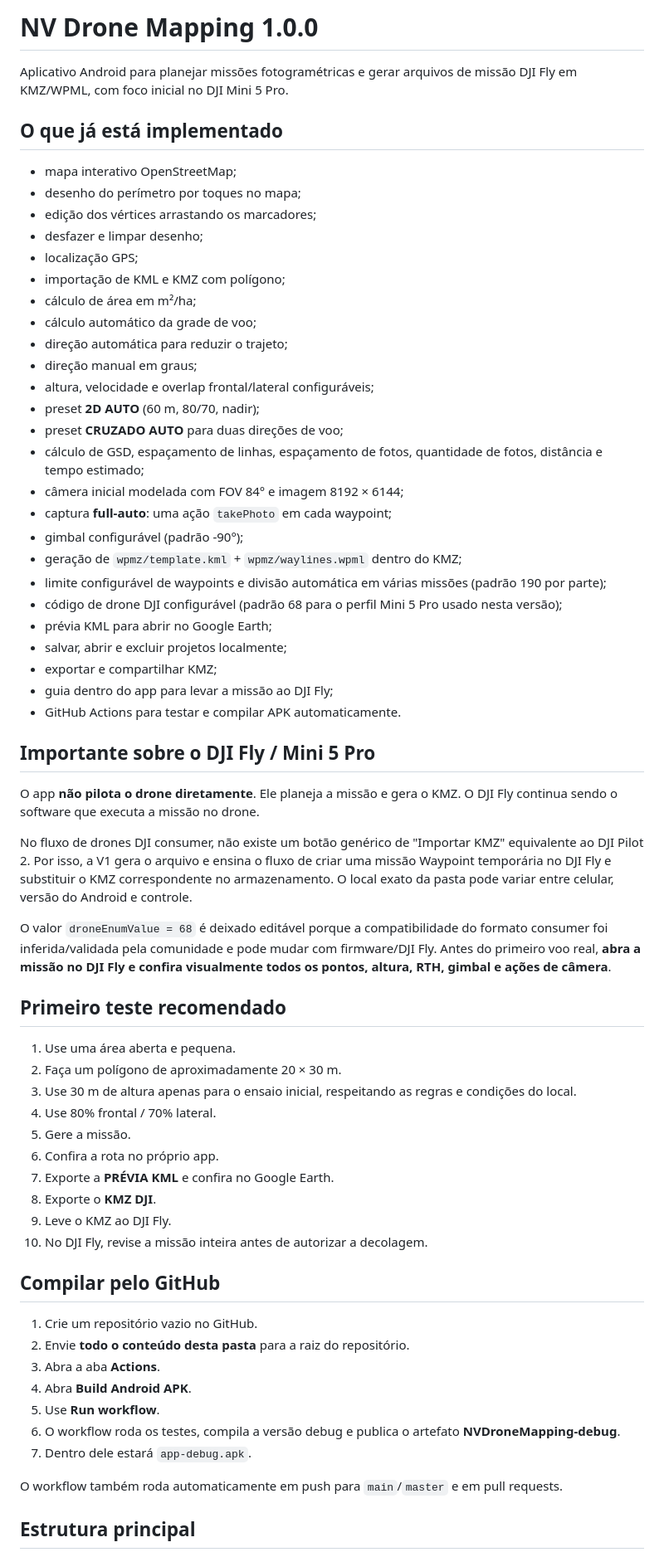
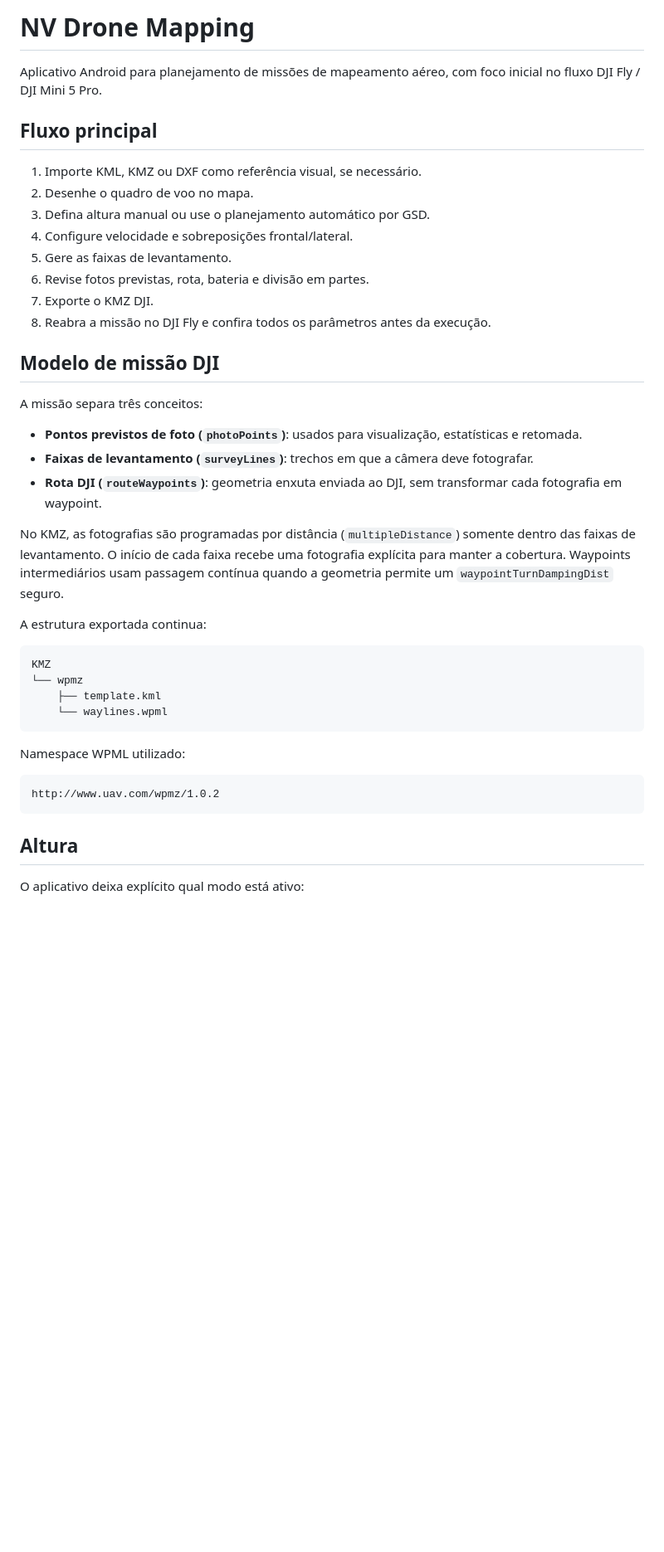
Before and after one commit to VINICIUSAUGUSTOSOUZA/NVDroneMapping, a Markdown page: README.md, the part around one of its changes. Shown at 83% size. Drawn GitHub-style; blank space fills up the shorter version.

Commit message:
Documentar missão contínua DJI e validação segura

````diff
--- a/README.md
+++ b/README.md
@@ -1,67 +1,44 @@
-# NV Drone Mapping 1.0.0
+# NV Drone Mapping
 
-Aplicativo Android para planejar missões fotogramétricas e gerar arquivos de missão DJI Fly em KMZ/WPML, com foco inicial no DJI Mini 5 Pro.
+Aplicativo Android para planejamento de missões de mapeamento aéreo, com foco inicial no fluxo DJI Fly / DJI Mini 5 Pro.
 
-## O que já está implementado
+## Fluxo principal
 
-- mapa interativo OpenStreetMap;
-- desenho do perímetro por toques no mapa;
-- edição dos vértices arrastando os marcadores;
-- desfazer e limpar desenho;
-- localização GPS;
-- importação de KML e KMZ com polígono;
-- cálculo de área em m²/ha;
-- cálculo automático da grade de voo;
-- direção automática para reduzir o trajeto;
-- direção manual em graus;
-- altura, velocidade e overlap frontal/lateral configuráveis;
-- preset **2D AUTO** (60 m, 80/70, nadir);
-- preset **CRUZADO AUTO** para duas direções de voo;
-- cálculo de GSD, espaçamento de linhas, espaçamento de fotos, quantidade de fotos, distância e tempo estimado;
-- câmera inicial modelada com FOV 84° e imagem 8192 × 6144;
-- captura **full-auto**: uma ação `takePhoto` em cada waypoint;
-- gimbal configurável (padrão -90°);
-- geração de `wpmz/template.kml` + `wpmz/waylines.wpml` dentro do KMZ;
-- limite configurável de waypoints e divisão automática em várias missões (padrão 190 por parte);
-- código de drone DJI configurável (padrão 68 para o perfil Mini 5 Pro usado nesta versão);
-- prévia KML para abrir no Google Earth;
-- salvar, abrir e excluir projetos localmente;
-- exportar e compartilhar KMZ;
-- guia dentro do app para levar a missão ao DJI Fly;
-- GitHub Actions para testar e compilar APK automaticamente.
+1. Importe KML, KMZ ou DXF como referência visual, se necessário.
+2. Desenhe o quadro de voo no mapa.
+3. Defina altura manual ou use o planejamento automático por GSD.
+4. Configure velocidade e sobreposições frontal/lateral.
+5. Gere as faixas de levantamento.
+6. Revise fotos previstas, rota, bateria e divisão em partes.
+7. Exporte o KMZ DJI.
+8. Reabra a missão no DJI Fly e confira todos os parâmetros antes da execução.
 
-## Importante sobre o DJI Fly / Mini 5 Pro
+## Modelo de missão DJI
 
-O app **não pilota o drone diretamente**. Ele planeja a missão e gera o KMZ. O DJI Fly continua sendo o software que executa a missão no drone.
+A missão separa três conceitos:
 
-No fluxo de drones DJI consumer, não existe um botão genérico de "Importar KMZ" equivalente ao DJI Pilot 2. Por isso, a V1 gera o arquivo e ensina o fluxo de criar uma missão Waypoint temporária no DJI Fly e substituir o KMZ correspondente no armazenamento. O local exato da pasta pode variar entre celular, versão do Android e controle.
+- **Pontos previstos de foto (`photoPoints`)**: usados para visualização, estatísticas e retomada.
+- **Faixas de levantamento (`surveyLines`)**: trechos em que a câmera deve fotografar.
+- **Rota DJI (`routeWaypoints`)**: geometria enxuta enviada ao DJI, sem transformar cada fotografia em waypoint.
 
-O valor `droneEnumValue = 68` é deixado editável porque a compatibilidade do formato consumer foi inferida/validada pela comunidade e pode mudar com firmware/DJI Fly. Antes do primeiro voo real, **abra a missão no DJI Fly e confira visualmente todos os pontos, altura, RTH, gimbal e ações de câmera**.
+No KMZ, as fotografias são programadas por distância (`multipleDistance`) somente dentro das faixas de levantamento. O início de cada faixa recebe uma fotografia explícita para manter a cobertura. Waypoints intermediários usam passagem contínua quando a geometria permite um `waypointTurnDampingDist` seguro.
 
-## Primeiro teste recomendado
+A estrutura exportada continua:
 
-1. Use uma área aberta e pequena.
-2. Faça um polígono de aproximadamente 20 × 30 m.
-3. Use 30 m de altura apenas para o ensaio inicial, respeitando as regras e condições do local.
-4. Use 80% frontal / 70% lateral.
-5. Gere a missão.
-6. Confira a rota no próprio app.
-7. Exporte a **PRÉVIA KML** e confira no Google Earth.
-8. Exporte o **KMZ DJI**.
-9. Leve o KMZ ao DJI Fly.
-10. No DJI Fly, revise a missão inteira antes de autorizar a decolagem.
+```text
+KMZ
+└── wpmz
+    ├── template.kml
+    └── waylines.wpml
+```
 
-## Compilar pelo GitHub
+Namespace WPML utilizado:
 
-1. Crie um repositório vazio no GitHub.
-2. Envie **todo o conteúdo desta pasta** para a raiz do repositório.
-3. Abra a aba **Actions**.
-4. Abra **Build Android APK**.
-5. Use **Run workflow**.
-6. O workflow roda os testes, compila a versão debug e publica o artefato **NVDroneMapping-debug**.
-7. Dentro dele estará `app-debug.apk`.
+```text
+http://www.uav.com/wpmz/1.0.2
+```
 
-O workflow também roda automaticamente em push para `main`/`master` e em pull requests.
+## Altura
 
-## Estrutura principal
+O aplicativo deixa explícito qual modo está ativo:
 
````
Also changed, not shown: other parts of README.md (+18 -32 lines).
